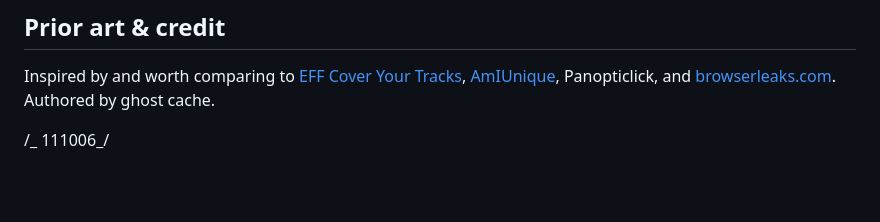
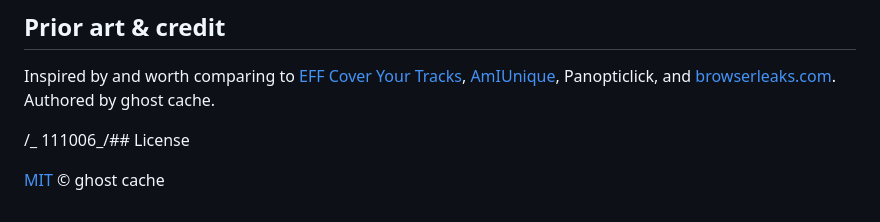
Before and after one commit to AbdulAhad-69/DarkFlags, a Markdown page: README.md, the part around the change. GitHub-like rendering; blank space fills up the shorter version.

Commit message:
Fix formatting in README and add license section

```diff
--- a/README.md
+++ b/README.md
@@ -50,4 +50,6 @@ The headline percentage is an honest **model, not a live-population measurement*
 
 Inspired by and worth comparing to [EFF Cover Your Tracks](https://coveryourtracks.eff.org), [AmIUnique](https://amiunique.org), Panopticlick, and [browserleaks.com](https://browserleaks.com). Authored by ghost cache.
 
-/_ 111006_/
+/_ 111006_/## License
+
+[MIT](LICENSE) © ghost cache
```
